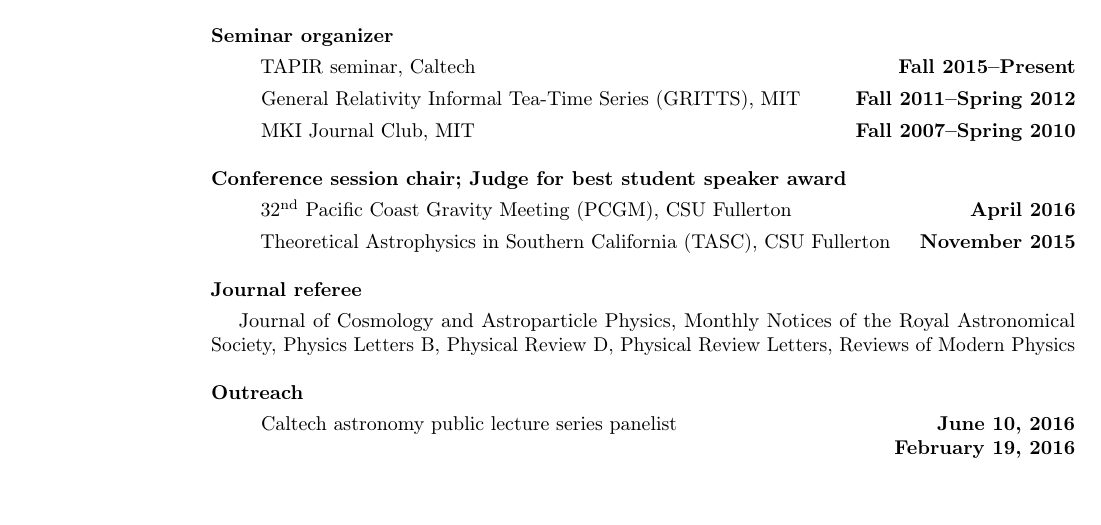
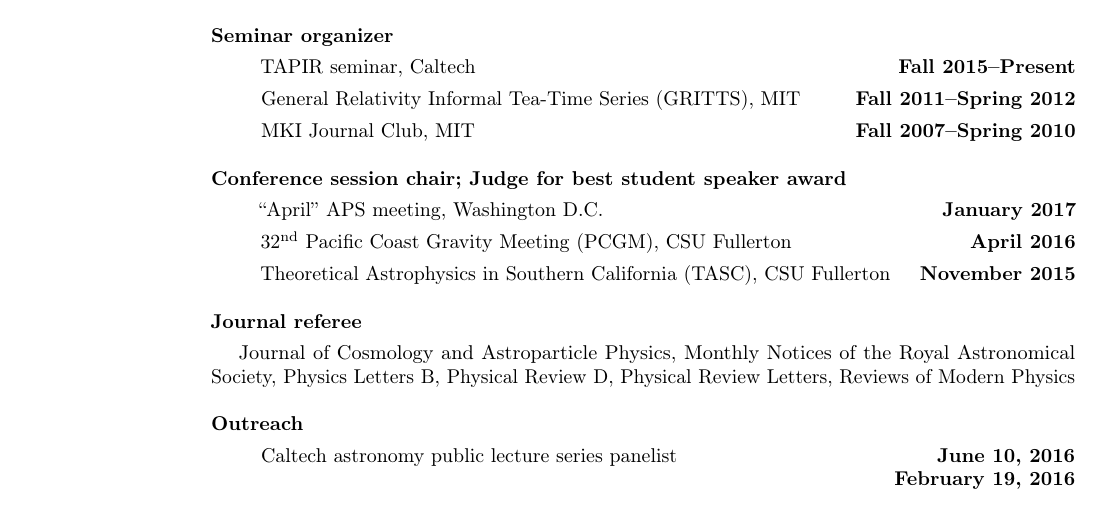
Before and after one commit to duetosymmetry/cv, a LaTeX CV (LeoCStein.tex): part of page 2 of 6, cut so that both start at the same text, the shorter picture padded with empty space. Compiled offline with pdfLaTeX.

Commit message:
Add APS chairing

```diff
--- a/LeoCStein.tex
+++ b/LeoCStein.tex
@@ -158,6 +158,9 @@
 \vspace*{.05in}
 \begin{itemize}
 \item[]
+``April'' APS meeting, Washington D.C.
+\hfill {\bf January 2017}
+\item[]
 32\textsuperscript{nd} Pacific Coast Gravity Meeting (PCGM),
 CSU Fullerton
 \hfill {\bf April 2016}
```
